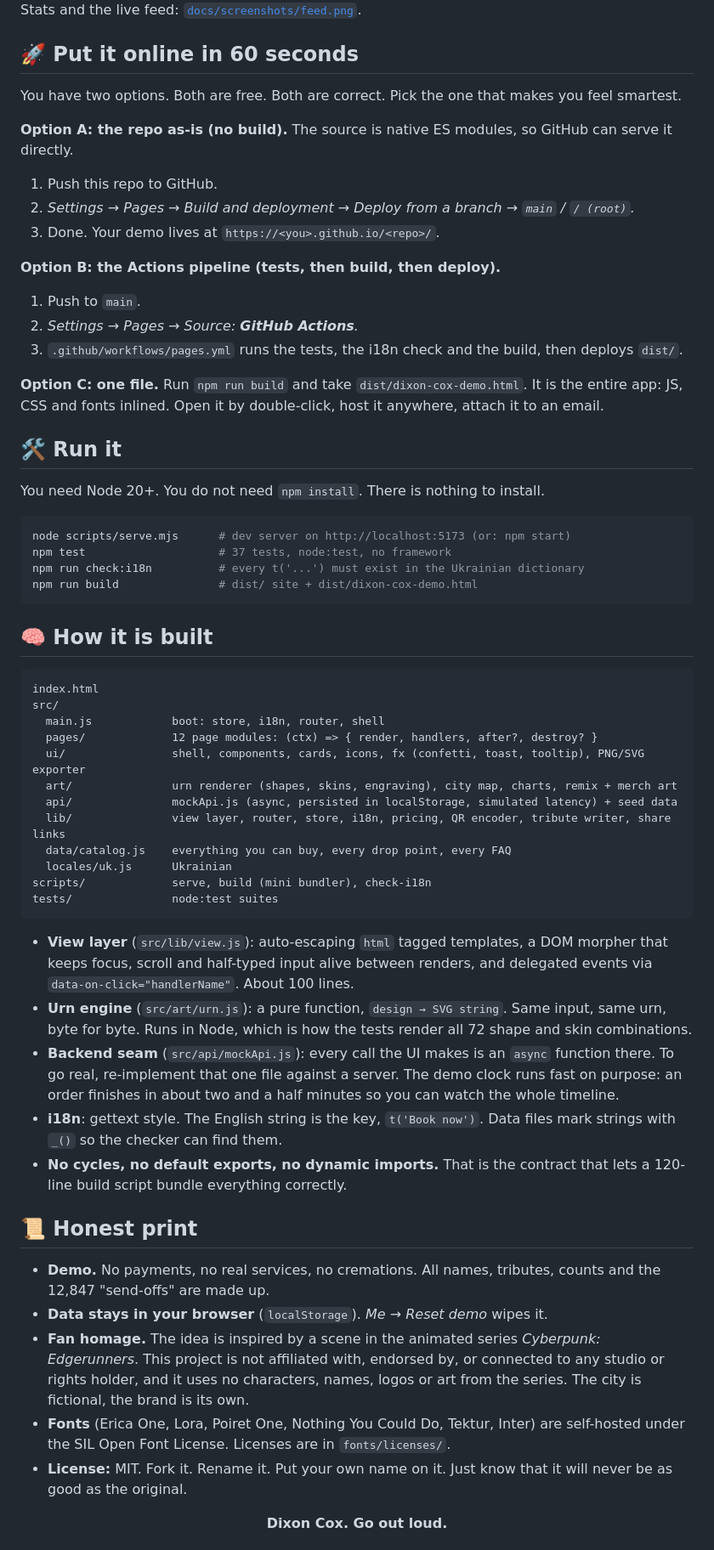
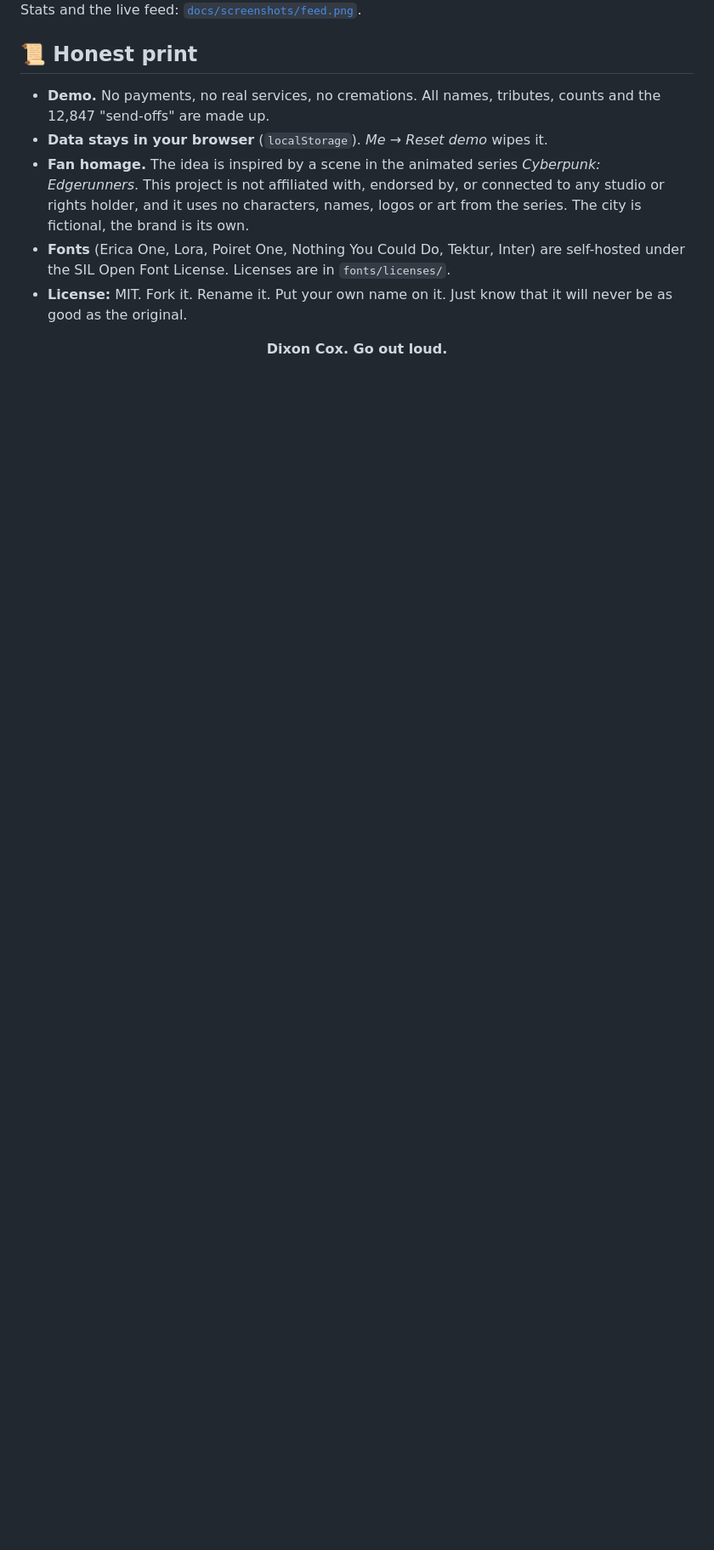
Before and after one commit to bxrninvxid/dixon-cox, a Markdown page: README.md, the part around one of its changes. Shown at 85% size. GitHub-like rendering; blank space fills up the shorter version.

````diff
--- a/README.md
+++ b/README.md
@@ -75,57 +75,6 @@ Every skin, in case you need to be convinced:
 
 Stats and the live feed: [`docs/screenshots/feed.png`](docs/screenshots/feed.png).
 
-## 🚀 Put it online in 60 seconds
-
-You have two options. Both are free. Both are correct. Pick the one that makes you feel smartest.
-
-**Option A: the repo as-is (no build).**
-The source is native ES modules, so GitHub can serve it directly.
-1. Push this repo to GitHub.
-2. *Settings → Pages → Build and deployment → Deploy from a branch → `main` / `/ (root)`.*
-3. Done. Your demo lives at `https://<you>.github.io/<repo>/`.
-
-**Option B: the Actions pipeline (tests, then build, then deploy).**
-1. Push to `main`.
-2. *Settings → Pages → Source: **GitHub Actions**.*
-3. `.github/workflows/pages.yml` runs the tests, the i18n check and the build, then deploys `dist/`.
-
-**Option C: one file.** Run `npm run build` and take `dist/dixon-cox-demo.html`. It is the entire app: JS, CSS and fonts inlined. Open it by double-click, host it anywhere, attach it to an email.
-
-## 🛠 Run it
-
-You need Node 20+. You do not need `npm install`. There is nothing to install.
-
-```bash
-node scripts/serve.mjs      # dev server on http://localhost:5173 (or: npm start)
-npm test                    # 37 tests, node:test, no framework
-npm run check:i18n          # every t('...') must exist in the Ukrainian dictionary
-npm run build               # dist/ site + dist/dixon-cox-demo.html
-```
-
-## 🧠 How it is built
-
-```
-index.html
-src/
-  main.js            boot: store, i18n, router, shell
-  pages/             12 page modules: (ctx) => { render, handlers, after?, destroy? }
-  ui/                shell, components, cards, icons, fx (confetti, toast, tooltip), PNG/SVG exporter
-  art/               urn renderer (shapes, skins, engraving), city map, charts, remix + merch art
-  api/               mockApi.js (async, persisted in localStorage, simulated latency) + seed data
-  lib/               view layer, router, store, i18n, pricing, QR encoder, tribute writer, share links
-  data/catalog.js    everything you can buy, every drop point, every FAQ
-  locales/uk.js      Ukrainian
-scripts/             serve, build (mini bundler), check-i18n
-tests/               node:test suites
-```
-
-- **View layer** (`src/lib/view.js`): auto-escaping `html` tagged templates, a DOM morpher that keeps focus, scroll and half-typed input alive between renders, and delegated events via `data-on-click="handlerName"`. About 100 lines.
-- **Urn engine** (`src/art/urn.js`): a pure function, `design → SVG string`. Same input, same urn, byte for byte. Runs in Node, which is how the tests render all 72 shape and skin combinations.
-- **Backend seam** (`src/api/mockApi.js`): every call the UI makes is an `async` function there. To go real, re-implement that one file against a server. The demo clock runs fast on purpose: an order finishes in about two and a half minutes so you can watch the whole timeline.
-- **i18n**: gettext style. The English string is the key, `t('Book now')`. Data files mark strings with `_()` so the checker can find them.
-- **No cycles, no default exports, no dynamic imports.** That is the contract that lets a 120-line build script bundle everything correctly.
-
 ## 📜 Honest print
 
 - **Demo.** No payments, no real services, no cremations. All names, tributes, counts and the 12,847 "send-offs" are made up.
````
Also changed, not shown: other parts of README.md (+1 -1 lines).
